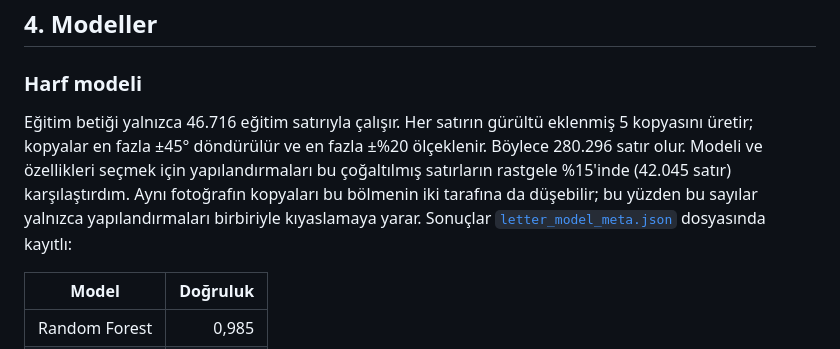
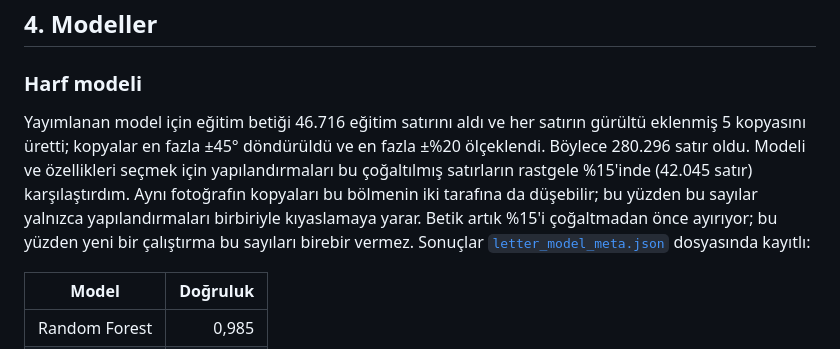
Before and after one commit to alimustafaekmen/asl-assistant, a Markdown page: docs/technical-report.tr.md, the part around the change. GitHub-like rendering.

Commit message:
docs: say the letter comparison comes from the published run

```diff
--- a/docs/technical-report.tr.md
+++ b/docs/technical-report.tr.md
@@ -121,7 +121,7 @@ Doğru uzunlukta ama yanlış sıralı bir vektör yine de çalışır ve saçma
 
 ### Harf modeli
 
-Eğitim betiği yalnızca 46.716 eğitim satırıyla çalışır. Her satırın gürültü eklenmiş 5 kopyasını üretir; kopyalar en fazla ±45° döndürülür ve en fazla ±%20 ölçeklenir. Böylece 280.296 satır olur. Modeli ve özellikleri seçmek için yapılandırmaları bu çoğaltılmış satırların rastgele %15'inde (42.045 satır) karşılaştırdım. Aynı fotoğrafın kopyaları bu bölmenin iki tarafına da düşebilir; bu yüzden bu sayılar yalnızca yapılandırmaları birbiriyle kıyaslamaya yarar. Sonuçlar [`letter_model_meta.json`](../models/letter/letter_model_meta.json) dosyasında kayıtlı:
+Yayımlanan model için eğitim betiği 46.716 eğitim satırını aldı ve her satırın gürültü eklenmiş 5 kopyasını üretti; kopyalar en fazla ±45° döndürüldü ve en fazla ±%20 ölçeklendi. Böylece 280.296 satır oldu. Modeli ve özellikleri seçmek için yapılandırmaları bu çoğaltılmış satırların rastgele %15'inde (42.045 satır) karşılaştırdım. Aynı fotoğrafın kopyaları bu bölmenin iki tarafına da düşebilir; bu yüzden bu sayılar yalnızca yapılandırmaları birbiriyle kıyaslamaya yarar. Betik artık %15'i çoğaltmadan önce ayırıyor; bu yüzden yeni bir çalıştırma bu sayıları birebir vermez. Sonuçlar [`letter_model_meta.json`](../models/letter/letter_model_meta.json) dosyasında kayıtlı:
 
 | Model | Doğruluk |
 |---|---:|
```
Also changed, not shown: docs/technical-report.md (+1 -1 lines).
